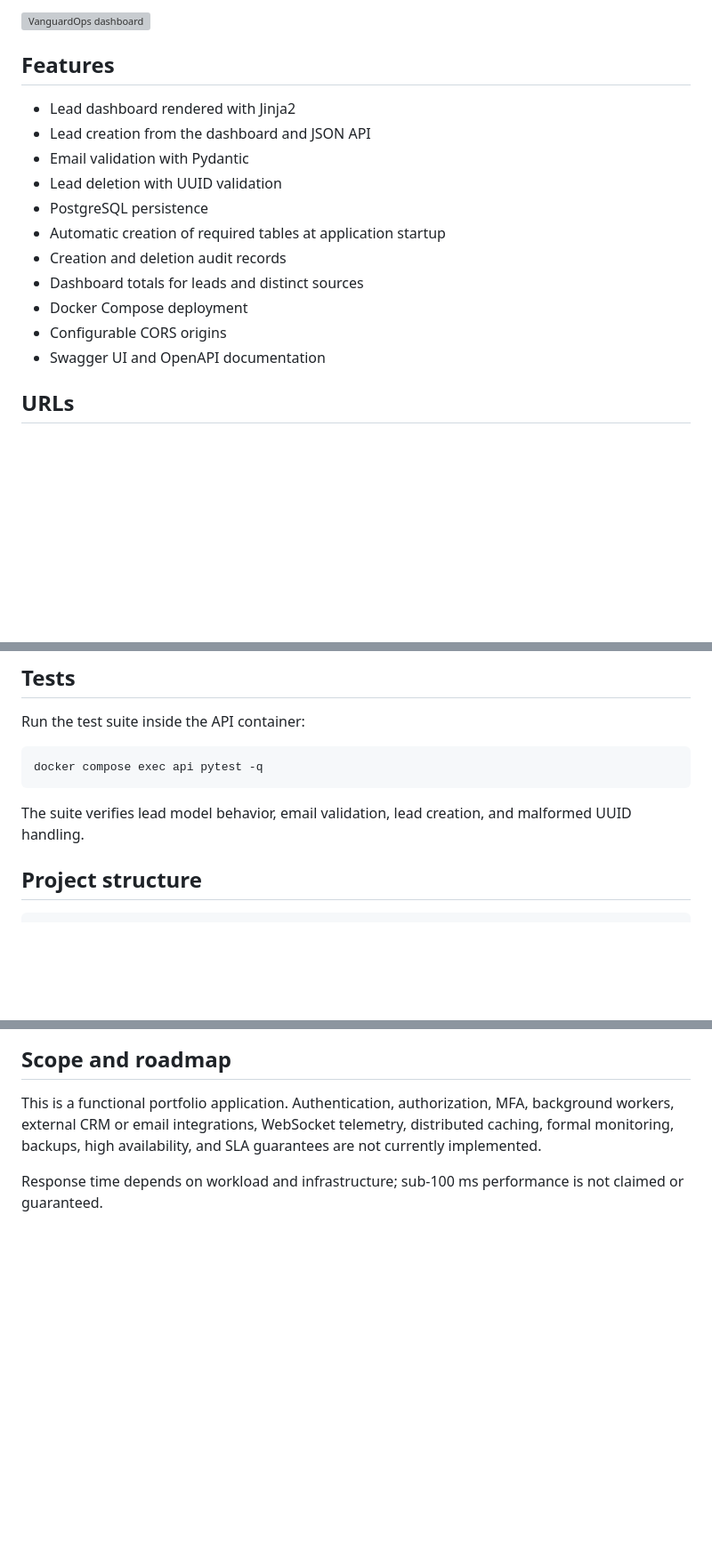
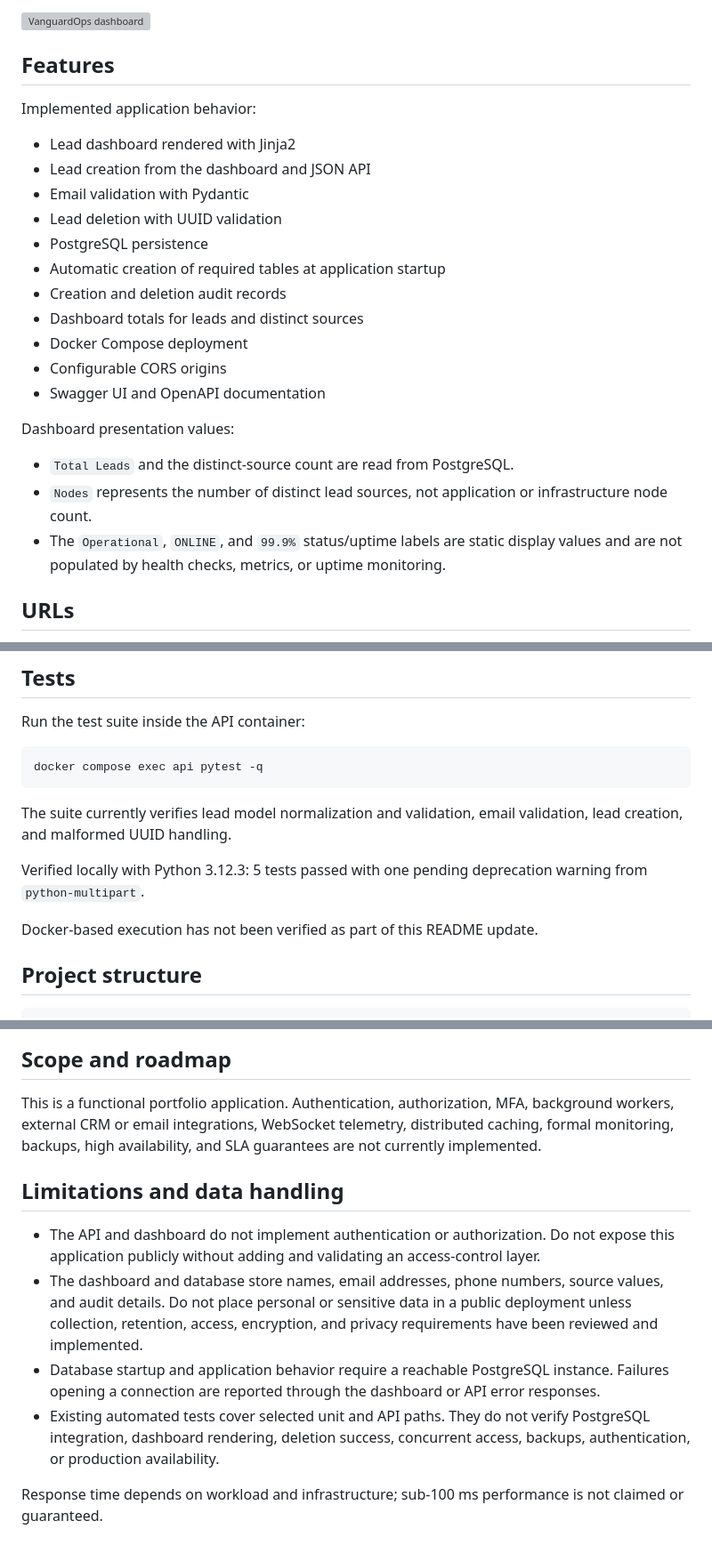
Before and after one commit to OpSigma80/vanguard-ops, a Markdown page: README.md, 3 parts joined by grey strips. Shown at 89% size. GitHub-like rendering; blank space fills up the shorter version; grey boxes are pictures that could not be loaded.

Commit message:
docs: clarify implemented features and limitations
Co-authored-by: Copilot <223556219+Copilot@users.noreply.github.com>

````diff
--- a/README.md
+++ b/README.md
@@ -5,6 +5,8 @@ VanguardOps is a lead-intake dashboard and API built with FastAPI, PostgreSQL, J
 <img width="1312" height="610" alt="VanguardOps dashboard" src="https://github.com/user-attachments/assets/e477346d-fa2d-4a3d-af32-d4deb95877ea" />
 
 ## Features
+
+Implemented application behavior:
 
 - Lead dashboard rendered with Jinja2
 - Lead creation from the dashboard and JSON API
@@ -17,6 +19,12 @@ VanguardOps is a lead-intake dashboard and API built with FastAPI, PostgreSQL, J
 - Docker Compose deployment
 - Configurable CORS origins
 - Swagger UI and OpenAPI documentation
+
+Dashboard presentation values:
+
+- `Total Leads` and the distinct-source count are read from PostgreSQL.
+- `Nodes` represents the number of distinct lead sources, not application or infrastructure node count.
+- The `Operational`, `ONLINE`, and `99.9%` status/uptime labels are static display values and are not populated by health checks, metrics, or uptime monitoring.
 
 ## URLs
 
@@ -102,7 +112,11 @@ Run the test suite inside the API container:
 docker compose exec api pytest -q
 ```
 
-The suite verifies lead model behavior, email validation, lead creation, and malformed UUID handling.
+The suite currently verifies lead model normalization and validation, email validation, lead creation, and malformed UUID handling.
+
+Verified locally with Python 3.12.3: 5 tests passed with one pending deprecation warning from `python-multipart`.
+
+Docker-based execution has not been verified as part of this README update.
 
 ## Project structure
 
@@ -125,4 +139,11 @@ The suite verifies lead model behavior, email validation, lead creation, and mal
 
 This is a functional portfolio application. Authentication, authorization, MFA, background workers, external CRM or email integrations, WebSocket telemetry, distributed caching, formal monitoring, backups, high availability, and SLA guarantees are not currently implemented.
 
+## Limitations and data handling
+
+- The API and dashboard do not implement authentication or authorization. Do not expose this application publicly without adding and validating an access-control layer.
+- The dashboard and database store names, email addresses, phone numbers, source values, and audit details. Do not place personal or sensitive data in a public deployment unless collection, retention, access, encryption, and privacy requirements have been reviewed and implemented.
+- Database startup and application behavior require a reachable PostgreSQL instance. Failures opening a connection are reported through the dashboard or API error responses.
+- Existing automated tests cover selected unit and API paths. They do not verify PostgreSQL integration, dashboard rendering, deletion success, concurrent access, backups, authentication, or production availability.
+
 Response time depends on workload and infrastructure; sub-100 ms performance is not claimed or guaranteed.
````
Also changed, not shown: other parts of README.md (+2 -0 lines).
